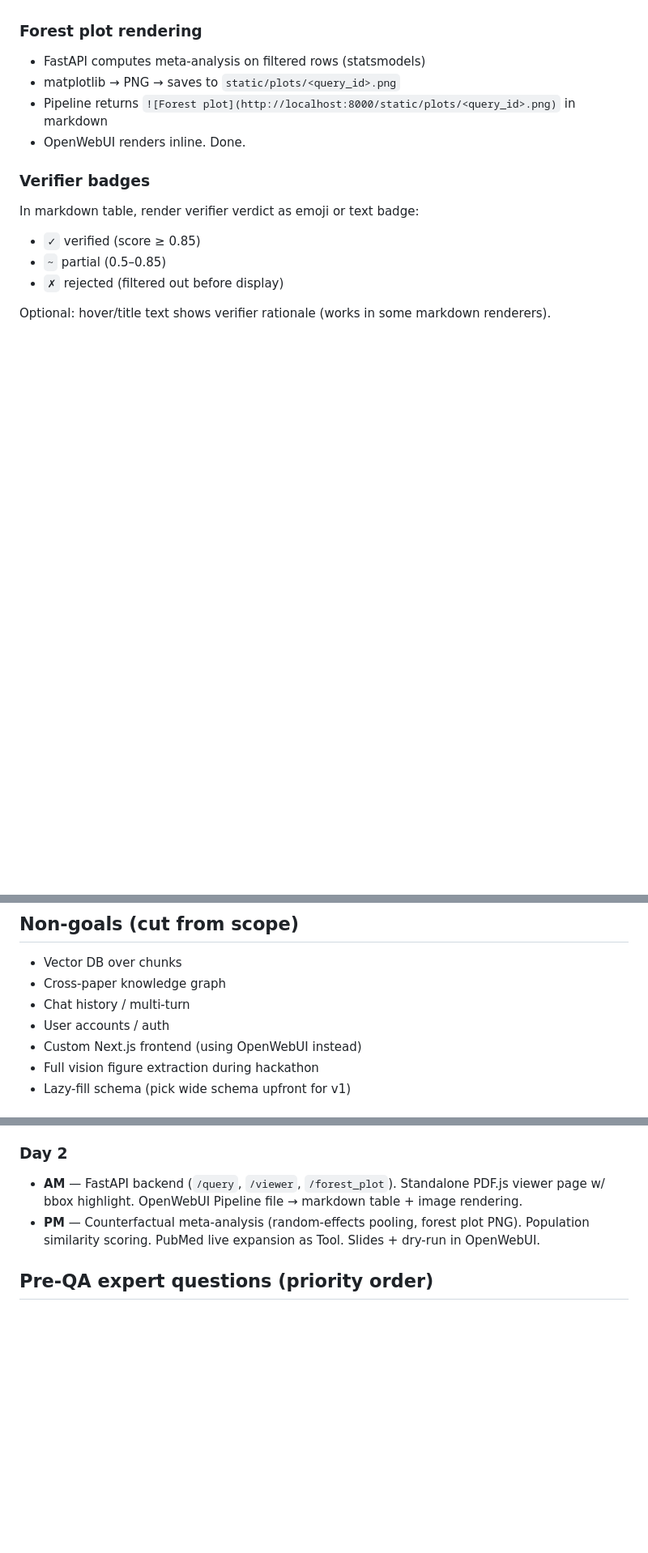
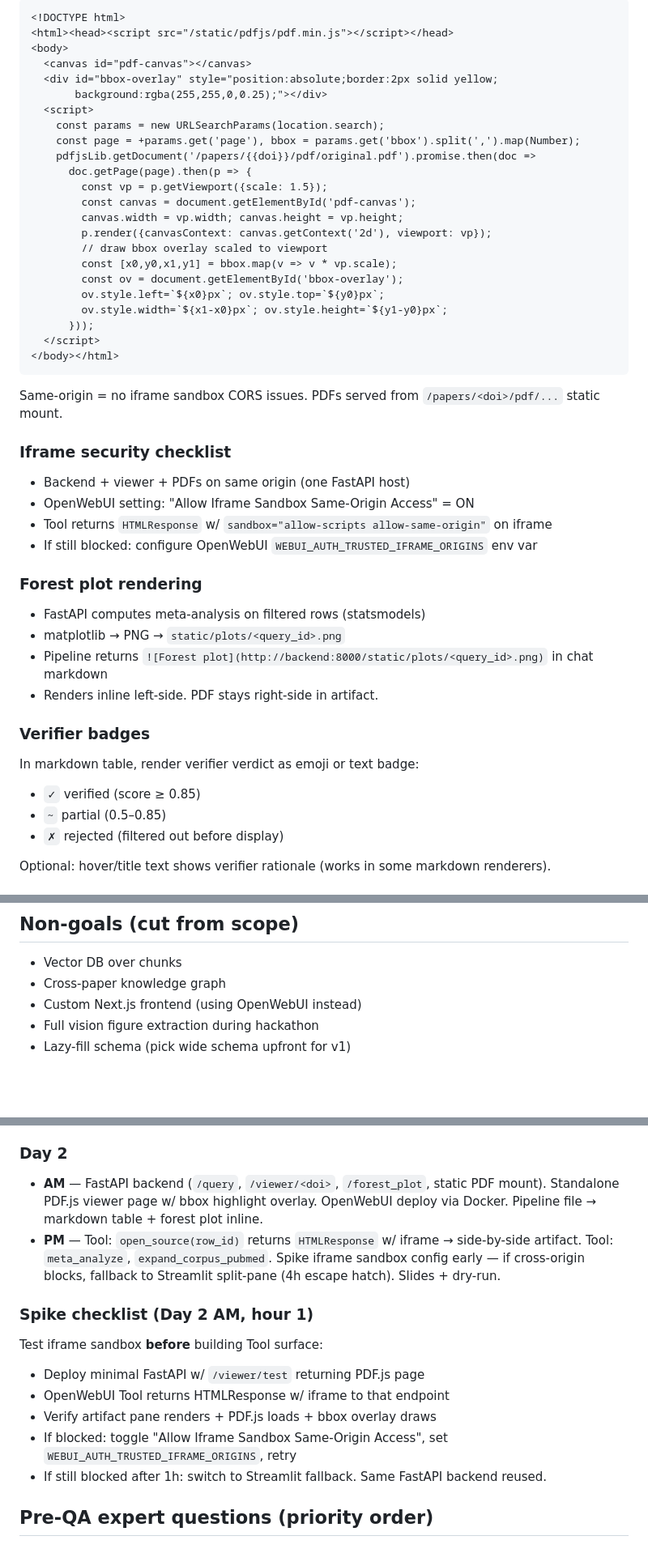
Before and after one commit to OrFrederick/SepsisAtlas, a Markdown page: PLAN.md, 3 parts joined by grey strips. Shown at 81% size. GitHub-like rendering; blank space fills up the shorter version.

````diff
--- a/PLAN.md
+++ b/PLAN.md
@@ -310,10 +346,44 @@ Stretch: embed viewer as iframe inside OpenWebUI artifact pane if version suppor
+```html
+<!DOCTYPE html>
+<html><head><script src="/static/pdfjs/pdf.min.js"></script></head>
+<body>
+  <canvas id="pdf-canvas"></canvas>
+  <div id="bbox-overlay" style="position:absolute;border:2px solid yellow;
+       background:rgba(255,255,0,0.25);"></div>
+  <script>
+    const params = new URLSearchParams(location.search);
+    const page = +params.get('page'), bbox = params.get('bbox').split(',').map(Number);
+    pdfjsLib.getDocument('/papers/{{doi}}/pdf/original.pdf').promise.then(doc =>
+      doc.getPage(page).then(p => {
+        const vp = p.getViewport({scale: 1.5});
+        const canvas = document.getElementById('pdf-canvas');
+        canvas.width = vp.width; canvas.height = vp.height;
+        p.render({canvasContext: canvas.getContext('2d'), viewport: vp});
+        // draw bbox overlay scaled to viewport
+        const [x0,y0,x1,y1] = bbox.map(v => v * vp.scale);
+        const ov = document.getElementById('bbox-overlay');
+        ov.style.left=`${x0}px`; ov.style.top=`${y0}px`;
+        ov.style.width=`${x1-x0}px`; ov.style.height=`${y1-y0}px`;
+      }));
+  </script>
+</body></html>
+```
+
+Same-origin = no iframe sandbox CORS issues. PDFs served from `/papers/<doi>/pdf/...` static mount.
+
+### Iframe security checklist
+
+- Backend + viewer + PDFs on same origin (one FastAPI host)
+- OpenWebUI setting: "Allow Iframe Sandbox Same-Origin Access" = ON
+- Tool returns `HTMLResponse` w/ `sandbox="allow-scripts allow-same-origin"` on iframe
+- If still blocked: configure OpenWebUI `WEBUI_AUTH_TRUSTED_IFRAME_ORIGINS` env var
 
 ### Forest plot rendering
 
 - FastAPI computes meta-analysis on filtered rows (statsmodels)
-- matplotlib → PNG → saves to `static/plots/<query_id>.png`
-- Pipeline returns `![Forest plot](http://localhost:8000/static/plots/<query_id>.png)` in markdown
-- OpenWebUI renders inline. Done.
+- matplotlib → PNG → `static/plots/<query_id>.png`
+- Pipeline returns `![Forest plot](http://backend:8000/static/plots/<query_id>.png)` in chat markdown
+- Renders inline left-side. PDF stays right-side in artifact.
 
 ### Verifier badges
 
@@ -359,8 +429,6 @@ OpenRouter key configured in OpenWebUI for LLM #2 narrative + intent parse (or b
 
 - Vector DB over chunks
 - Cross-paper knowledge graph
-- Chat history / multi-turn
-- User accounts / auth
 - Custom Next.js frontend (using OpenWebUI instead)
 - Full vision figure extraction during hackathon
 - Lazy-fill schema (pick wide schema upfront for v1)
@@ -372,8 +440,16 @@ OpenRouter key configured in OpenWebUI for LLM #2 narrative + intent parse (or b
 - **PM** — Extraction agent (Sonnet 4.6, structured JSON). Verifier pass (Haiku). Fill table for 10 papers. Sanity check on 3.
 
 ### Day 2
-- **AM** — FastAPI backend (`/query`, `/viewer`, `/forest_plot`). Standalone PDF.js viewer page w/ bbox highlight. OpenWebUI Pipeline file → markdown table + image rendering.
-- **PM** — Counterfactual meta-analysis (random-effects pooling, forest plot PNG). Population similarity scoring. PubMed live expansion as Tool. Slides + dry-run in OpenWebUI.
+- **AM** — FastAPI backend (`/query`, `/viewer/<doi>`, `/forest_plot`, static PDF mount). Standalone PDF.js viewer page w/ bbox highlight overlay. OpenWebUI deploy via Docker. Pipeline file → markdown table + forest plot inline.
+- **PM** — Tool: `open_source(row_id)` returns `HTMLResponse` w/ iframe → side-by-side artifact. Tool: `meta_analyze`, `expand_corpus_pubmed`. Spike iframe sandbox config early — if cross-origin blocks, fallback to Streamlit split-pane (4h escape hatch). Slides + dry-run.
+
+### Spike checklist (Day 2 AM, hour 1)
+Test iframe sandbox **before** building Tool surface:
+- Deploy minimal FastAPI w/ `/viewer/test` returning PDF.js page
+- OpenWebUI Tool returns HTMLResponse w/ iframe to that endpoint
+- Verify artifact pane renders + PDF.js loads + bbox overlay draws
+- If blocked: toggle "Allow Iframe Sandbox Same-Origin Access", set `WEBUI_AUTH_TRUSTED_IFRAME_ORIGINS`, retry
+- If still blocked after 1h: switch to Streamlit fallback. Same FastAPI backend reused.
 
 ## Pre-QA expert questions (priority order)
 
````
Also changed, not shown: other parts of PLAN.md (+66 -30 lines).
